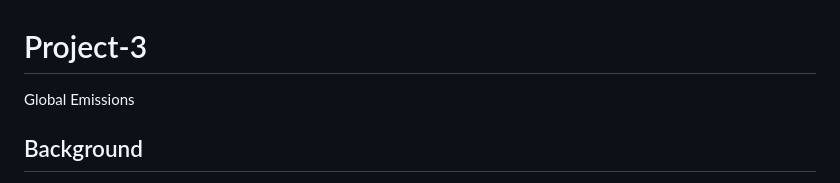
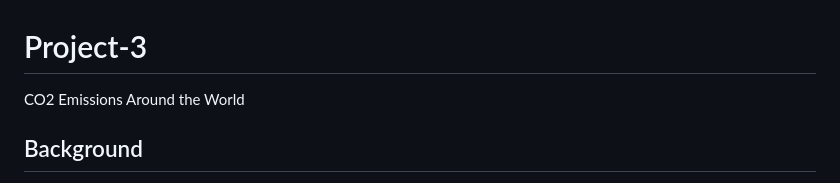
Before and after one commit to emilioaristegui/project-3, a Markdown page: README.md, the part around the change. Rendered like a GitHub page.

```diff
--- a/README.md
+++ b/README.md
@@ -1,5 +1,5 @@
 # Project-3
-Global Emissions
+CO2 Emissions Around the World
 
 ## Background
 The aim of our project is to discover which countries contribute more to global pollution. We will analyze which industries contribute more and which segments contribute the most. Finally we will plot a regression analysis for overall global pollution for the next 5 years.
```
